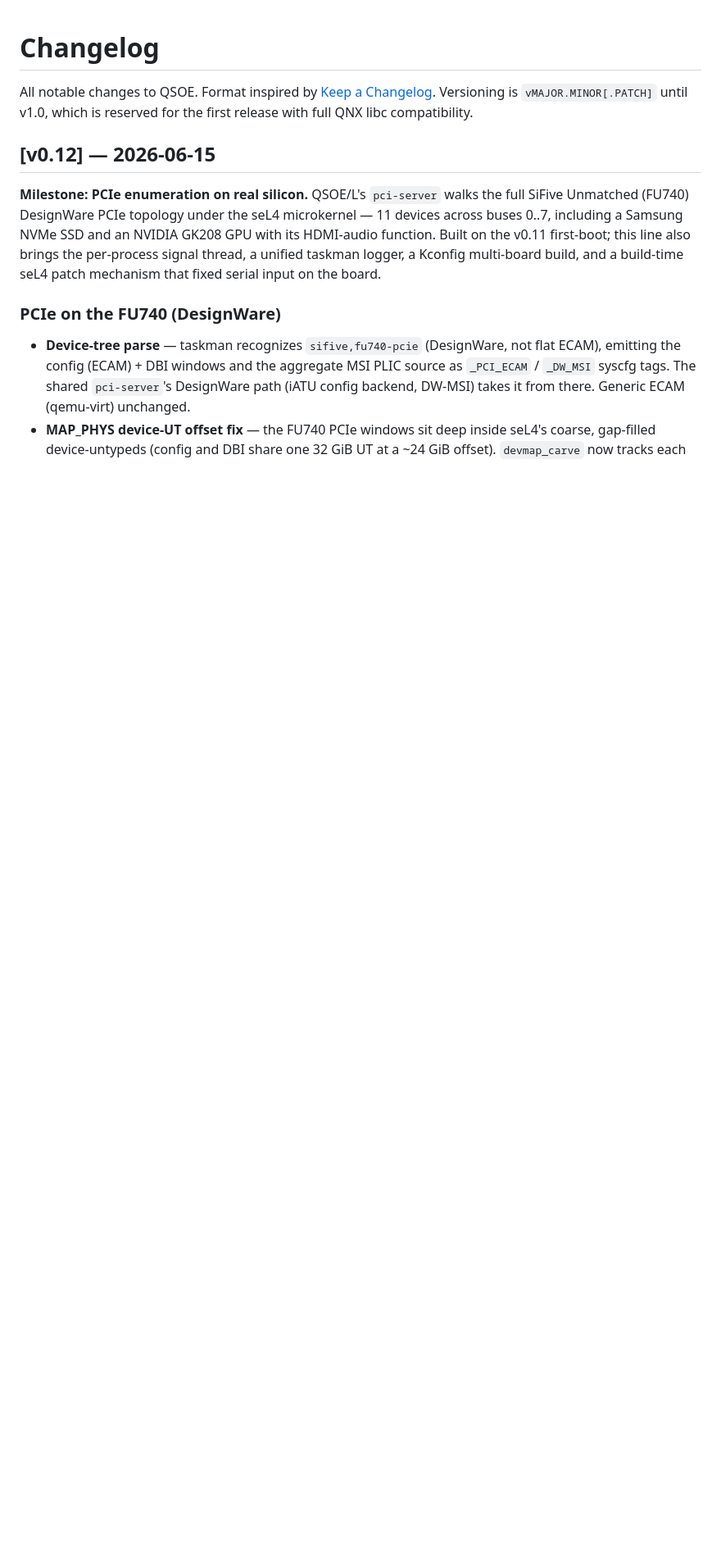
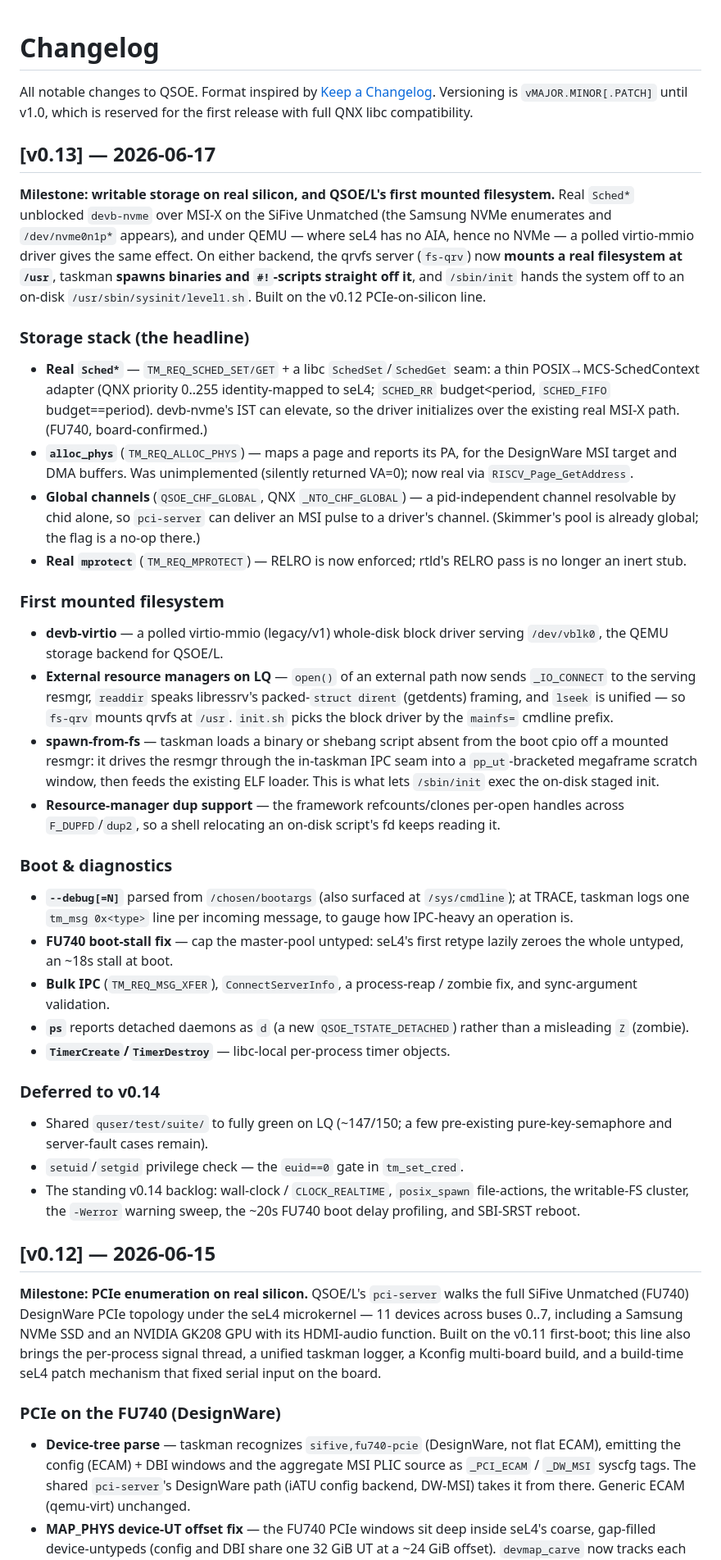
Before and after one commit to dmytro-yemelianov/lq, a Markdown page: CHANGELOG.md, the part around the change. Shown at 82% size. GitHub-like rendering; blank space fills up the shorter version.

```diff
--- a/CHANGELOG.md
+++ b/CHANGELOG.md
@@ -4,6 +4,71 @@ All notable changes to QSOE. Format inspired by
 [Keep a Changelog](https://keepachangelog.com/en/1.1.0/). Versioning is
 `vMAJOR.MINOR[.PATCH]` until v1.0, which is reserved for the first
 release with full QNX libc compatibility.
+
+## [v0.13] — 2026-06-17
+
+**Milestone: writable storage on real silicon, and QSOE/L's first mounted
+filesystem.** Real `Sched*` unblocked `devb-nvme` over MSI-X on the SiFive
+Unmatched (the Samsung NVMe enumerates and `/dev/nvme0n1p*` appears), and
+under QEMU — where seL4 has no AIA, hence no NVMe — a polled virtio-mmio
+driver gives the same effect. On either backend, the qrvfs server (`fs-qrv`)
+now **mounts a real filesystem at `/usr`**, taskman **spawns binaries and
+`#!`-scripts straight off it**, and `/sbin/init` hands the system off to an
+on-disk `/usr/sbin/sysinit/level1.sh`. Built on the v0.12 PCIe-on-silicon
+line.
+
+### Storage stack (the headline)
+- **Real `Sched*`** — `TM_REQ_SCHED_SET/GET` + a libc `SchedSet`/`SchedGet`
+  seam: a thin POSIX→MCS-SchedContext adapter (QNX priority 0..255
+  identity-mapped to seL4; `SCHED_RR` budget<period, `SCHED_FIFO`
+  budget==period). devb-nvme's IST can elevate, so the driver initializes
+  over the existing real MSI-X path. (FU740, board-confirmed.)
+- **`alloc_phys`** (`TM_REQ_ALLOC_PHYS`) — maps a page and reports its PA,
+  for the DesignWare MSI target and DMA buffers. Was unimplemented
+  (silently returned VA=0); now real via `RISCV_Page_GetAddress`.
+- **Global channels** (`QSOE_CHF_GLOBAL`, QNX `_NTO_CHF_GLOBAL`) — a
+  pid-independent channel resolvable by chid alone, so `pci-server` can
+  deliver an MSI pulse to a driver's channel. (Skimmer's pool is already
+  global; the flag is a no-op there.)
+- **Real `mprotect`** (`TM_REQ_MPROTECT`) — RELRO is now enforced; rtld's
+  RELRO pass is no longer an inert stub.
+
+### First mounted filesystem
+- **devb-virtio** — a polled virtio-mmio (legacy/v1) whole-disk block
+  driver serving `/dev/vblk0`, the QEMU storage backend for QSOE/L.
+- **External resource managers on LQ** — `open()` of an external path now
+  sends `_IO_CONNECT` to the serving resmgr, `readdir` speaks libressrv's
+  packed-`struct dirent` (getdents) framing, and `lseek` is unified — so
+  `fs-qrv` mounts qrvfs at `/usr`. `init.sh` picks the block driver by the
+  `mainfs=` cmdline prefix.
+- **spawn-from-fs** — taskman loads a binary or shebang script absent from
+  the boot cpio off a mounted resmgr: it drives the resmgr through the
+  in-taskman IPC seam into a `pp_ut`-bracketed megaframe scratch window,
+  then feeds the existing ELF loader. This is what lets `/sbin/init` exec
+  the on-disk staged init.
+- **Resource-manager dup support** — the framework refcounts/clones per-open
+  handles across `F_DUPFD`/`dup2`, so a shell relocating an on-disk script's
+  fd keeps reading it.
+
+### Boot & diagnostics
+- **`--debug[=N]`** parsed from `/chosen/bootargs` (also surfaced at
+  `/sys/cmdline`); at TRACE, taskman logs one `tm_msg 0x<type>` line per
+  incoming message, to gauge how IPC-heavy an operation is.
+- **FU740 boot-stall fix** — cap the master-pool untyped: seL4's first
+  retype lazily zeroes the whole untyped, an ~18s stall at boot.
+- **Bulk IPC** (`TM_REQ_MSG_XFER`), `ConnectServerInfo`, a process-reap /
+  zombie fix, and sync-argument validation.
+- **`ps`** reports detached daemons as `d` (a new `QSOE_TSTATE_DETACHED`)
+  rather than a misleading `Z` (zombie).
+- **`TimerCreate`/`TimerDestroy`** — libc-local per-process timer objects.
+
+### Deferred to v0.14
+- Shared `quser/test/suite/` to fully green on LQ (~147/150; a few
+  pre-existing pure-key-semaphore and server-fault cases remain).
+- `setuid`/`setgid` privilege check — the `euid==0` gate in `tm_set_cred`.
+- The standing v0.14 backlog: wall-clock / `CLOCK_REALTIME`, `posix_spawn`
+  file-actions, the writable-FS cluster, the `-Werror` warning sweep, the
+  ~20s FU740 boot delay profiling, and SBI-SRST reboot.
 
 ## [v0.12] — 2026-06-15
 
```
Also changed, not shown: README.md (+45 -20 lines).
